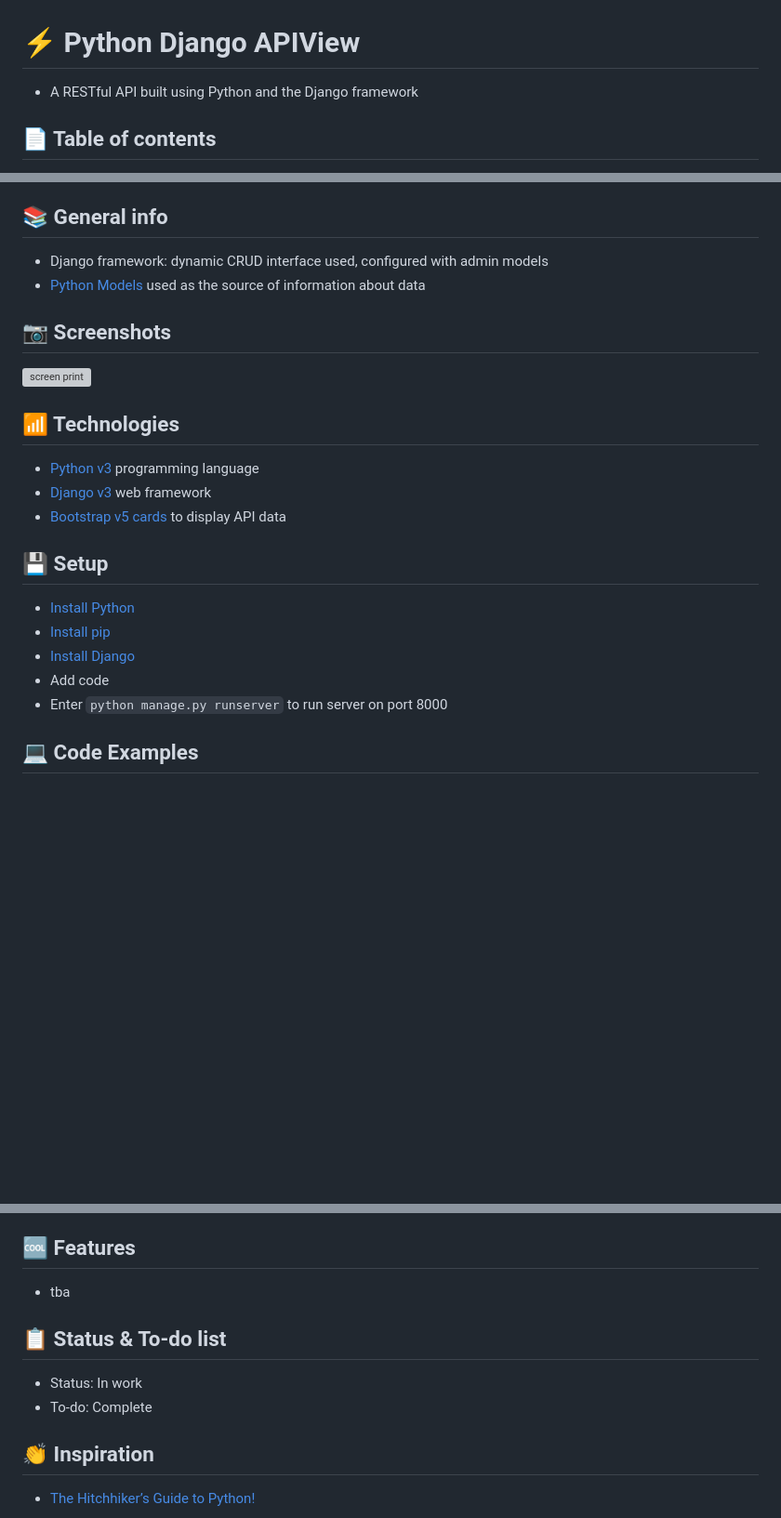
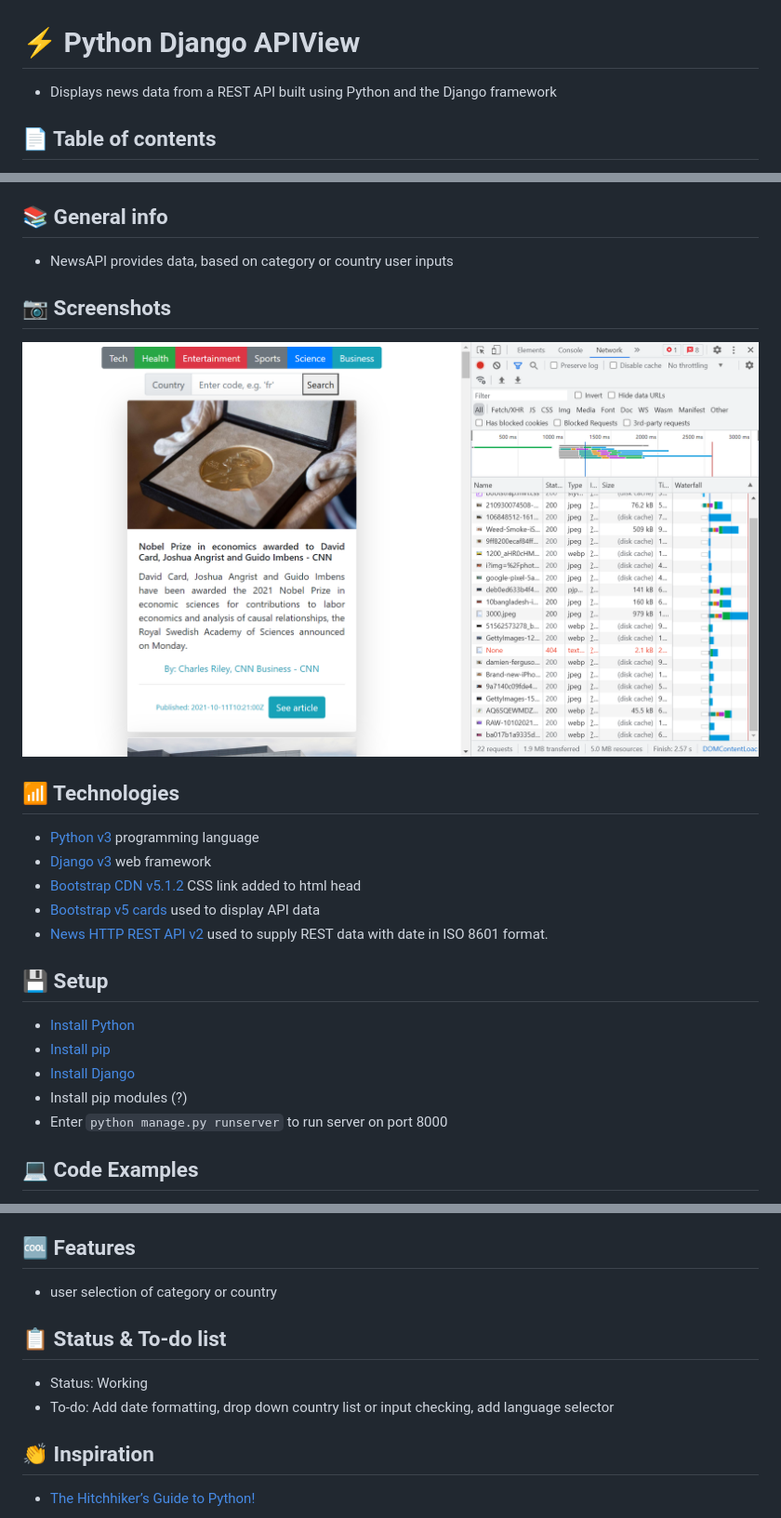
Before and after one commit to AndrewJBateman/python-django-apiview, a Markdown page: README.md, 3 parts joined by grey strips. Shown: that part at 93% size. GitHub-like rendering; pictures changed too: imgs/data.png (added); blank space fills up the shorter version; grey boxes are pictures that could not be loaded.

Commit message:
docs: user info. added & screen print

```diff
--- a/README.md
+++ b/README.md
@@ -1,6 +1,6 @@
 # :zap: Python Django APIView
 
-* A RESTful API built using Python and the Django framework
+* Displays news data from a REST API built using Python and the Django framework
 
 ## :page_facing_up: Table of contents
 
@@ -18,25 +18,26 @@
 
 ## :books: General info
 
-* Django framework: dynamic CRUD interface used, configured with admin models
-* [Python Models](https://docs.djangoproject.com/en/dev/topics/db/models/) used as the source of information about data
+* NewsAPI provides data, based on category or country user inputs
 
 ## :camera: Screenshots
 
-![screen print](./img/data.png)
+![screen print](./imgs/data.png)
 
 ## :signal_strength: Technologies
 
 * [Python v3](https://www.python.org/) programming language
 * [Django v3](https://www.djangoproject.com/) web framework
-* [Bootstrap v5 cards](https://getbootstrap.com/docs/5.1/components/card/) to display API data
+* [Bootstrap CDN v5.1.2](https://www.bootstrapcdn.com/) CSS link added to html head
+* [Bootstrap v5 cards](https://getbootstrap.com/docs/5.1/components/card/) used to display API data
+* [News HTTP REST API v2](https://newsapi.org/docs) used to supply REST data with date in ISO 8601 format.
 
 ## :floppy_disk: Setup
 
 * [Install Python](https://docs.python-guide.org/starting/installation/)
 * [Install pip](https://docs.python-guide.org/dev/virtualenvs/#installing-pipenv)
 * [Install Django](https://docs.djangoproject.com/en/3.1/howto/windows/)
-* Add code
+* Install pip modules (?)
 * Enter `python manage.py runserver` to run server on port 8000
 
 ## :computer: Code Examples
@@ -45,12 +87,12 @@
 
 ## :cool: Features
 
-* tba
+* user selection of category or country
 
 ## :clipboard: Status & To-do list
 
-* Status: In work
-* To-do: Complete
+* Status: Working
+* To-do: Add date formatting, drop down country list or input checking, add language selector
 
 ## :clap: Inspiration
 
```
Also changed, not shown: other parts of README.md (+42 -1 lines).
